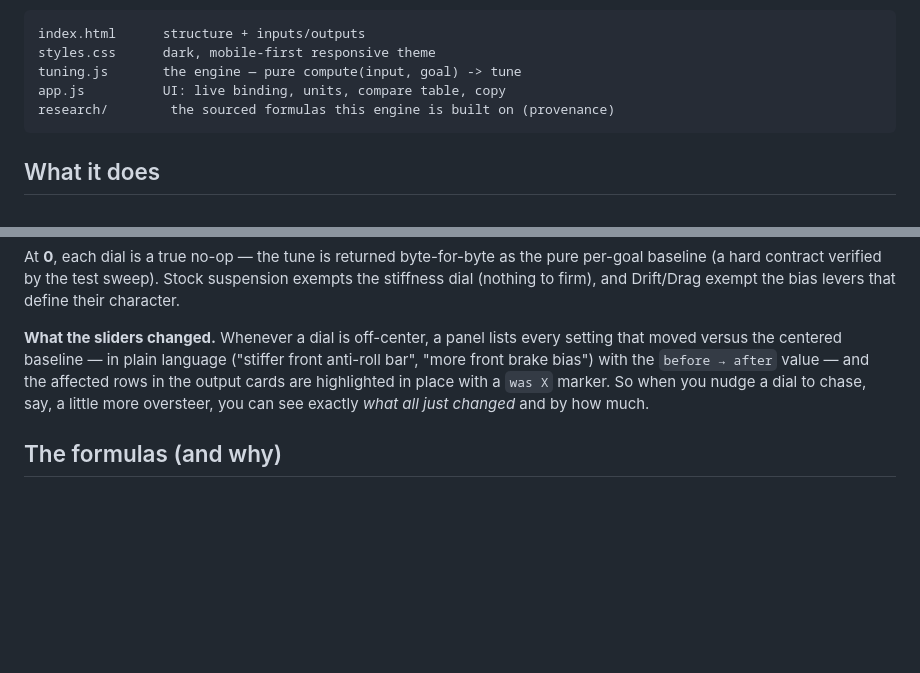
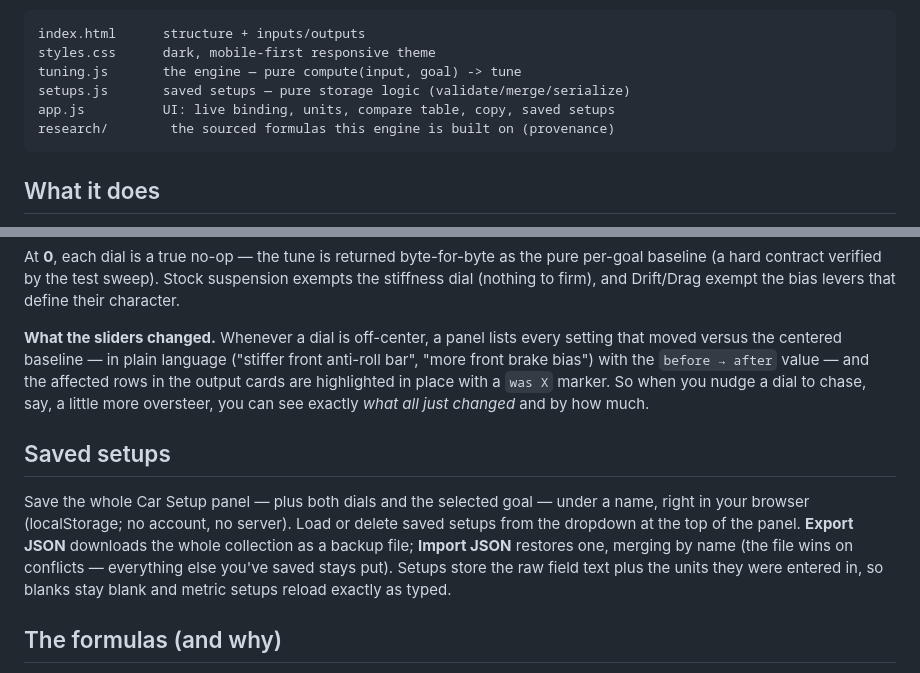
Before and after one commit to smadam813/fh6-tuning-calculator, a Markdown page: README.md, 2 parts joined by grey strips. Rendered like a GitHub page; blank space fills up the shorter version.

Commit message:
Document saved setups in the README
Co-Authored-By: Claude Fable 5 <noreply@anthropic.com>

````diff
--- a/README.md
+++ b/README.md
@@ -12,7 +12,8 @@ in-game).
 index.html      structure + inputs/outputs
 styles.css      dark, mobile-first responsive theme
 tuning.js       the engine — pure compute(input, goal) -> tune
-app.js          UI: live binding, units, compare table, copy
+setups.js       saved setups — pure storage logic (validate/merge/serialize)
+app.js          UI: live binding, units, compare table, copy, saved setups
 research/        the sourced formulas this engine is built on (provenance)
 ```
 
@@ -57,6 +58,16 @@ moved versus the centered baseline — in plain language ("stiffer front anti-ro
 output cards are highlighted in place with a `was X` marker. So when you nudge a dial to chase,
 say, a little more oversteer, you can see exactly *what all just changed* and by how much.
 
+## Saved setups
+
+Save the whole Car Setup panel — plus both dials and the selected goal — under a
+name, right in your browser (localStorage; no account, no server). Load or delete
+saved setups from the dropdown at the top of the panel. **Export JSON** downloads
+the whole collection as a backup file; **Import JSON** restores one, merging by
+name (the file wins on conflicts — everything else you've saved stays put).
+Setups store the raw field text plus the units they were entered in, so blanks
+stay blank and metric setups reload exactly as typed.
+
 ## The formulas (and why)
 
 These are the community-canonical Forza tuning formulas (consistent across FH4/FH5/FH6),
````
